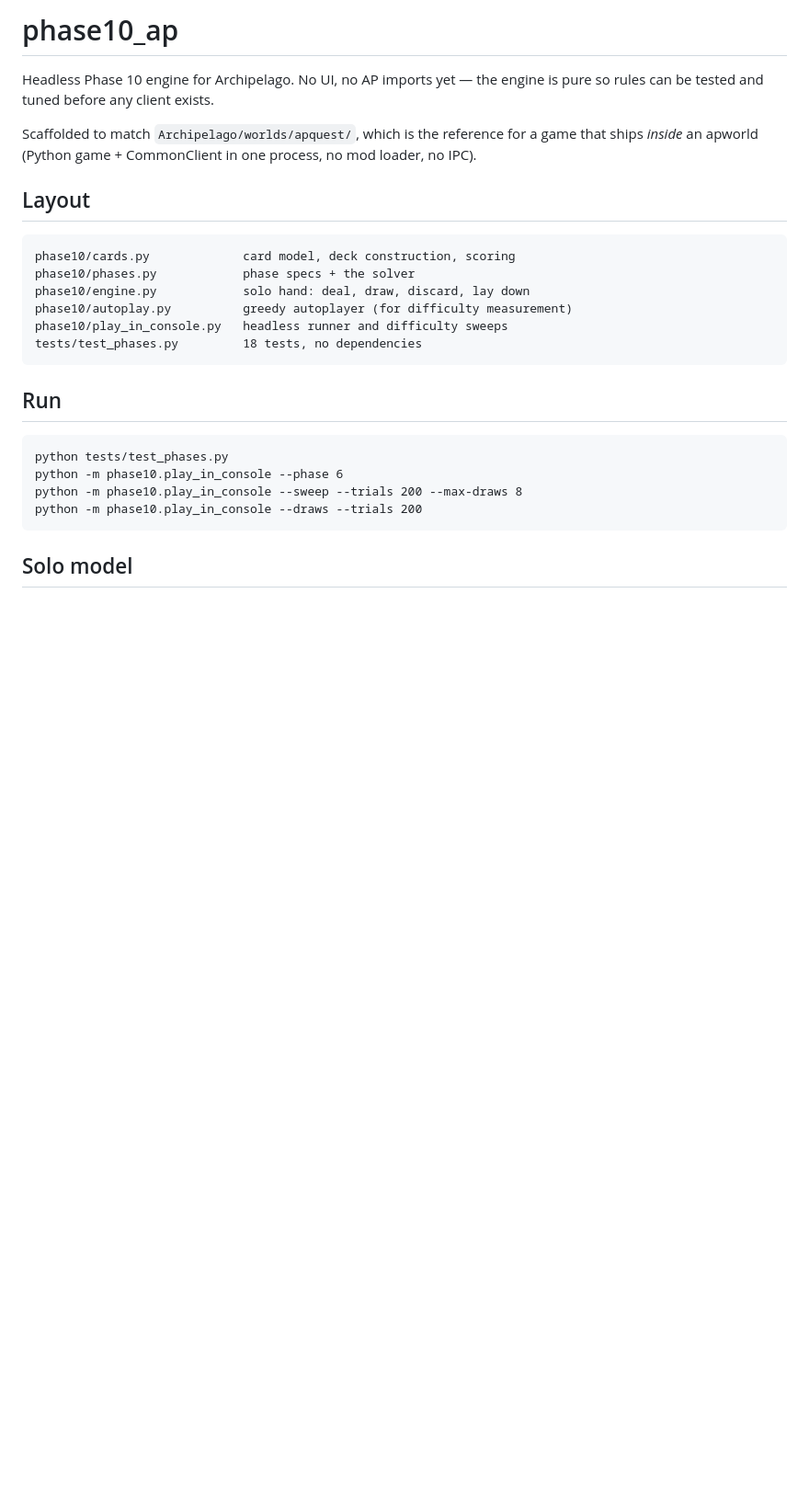
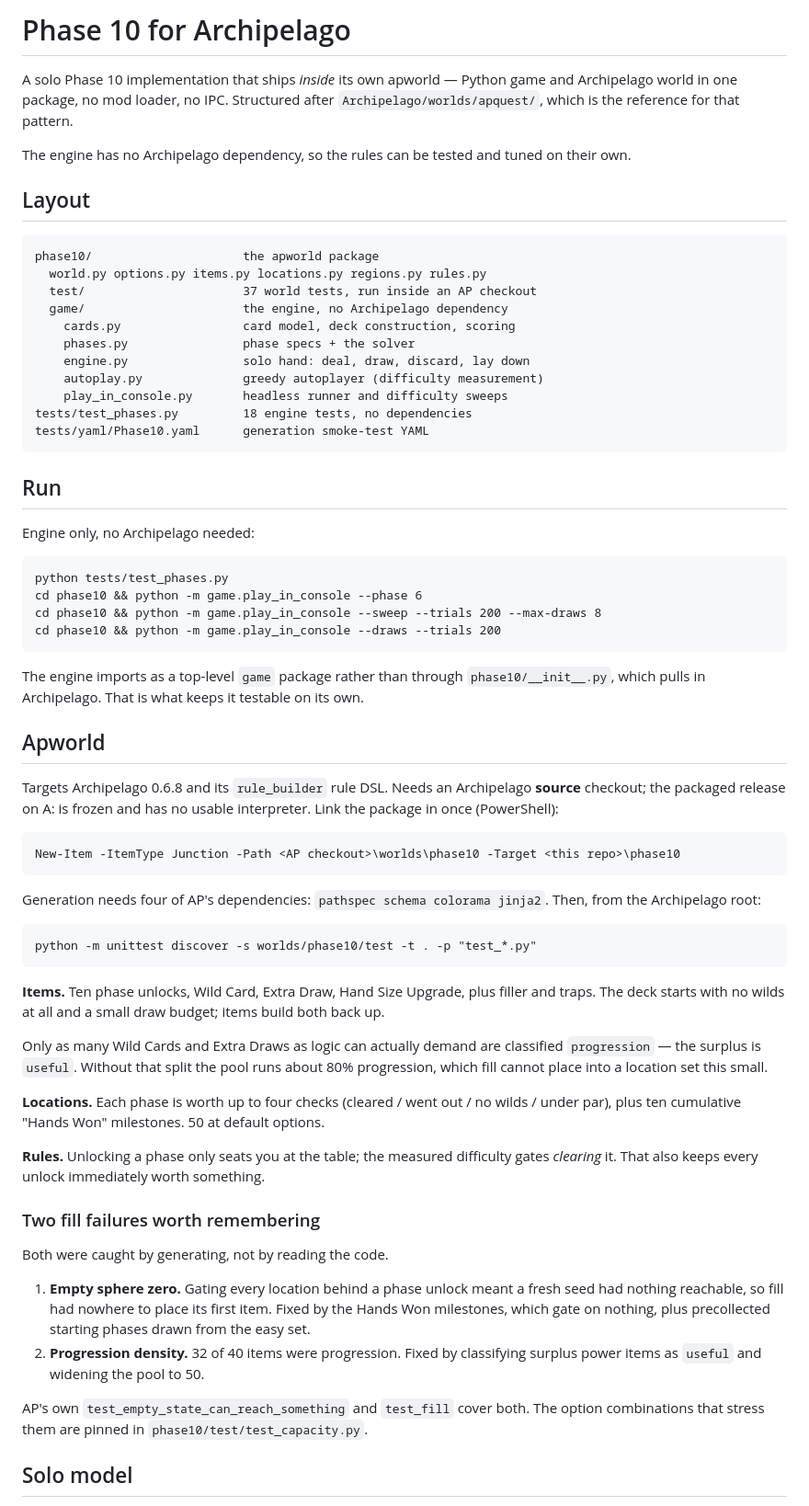
Before and after one commit to lighting8282/AP-Phase10, a Markdown page: README.md, the part around one of its changes. Shown at 92% size. Rendered like a GitHub page; blank space fills up the shorter version.

Commit message:
Document the apworld in the README
Records the two fill failures and what fixed them, the implemented logic
thresholds (which had drifted from the guessed ones written before the
engine existed), and the junction setup needed to develop against an
Archipelago source checkout.

```diff
--- a/README.md
+++ b/README.md
@@ -1,27 +1,83 @@
-# phase10_ap
+# Phase 10 for Archipelago
 
-Headless Phase 10 engine for Archipelago. No UI, no AP imports yet — the engine
-is pure so rules can be tested and tuned before any client exists.
+A solo Phase 10 implementation that ships *inside* its own apworld — Python game
+and Archipelago world in one package, no mod loader, no IPC. Structured after
+`Archipelago/worlds/apquest/`, which is the reference for that pattern.
 
-Scaffolded to match `Archipelago/worlds/apquest/`, which is the reference for a
-game that ships *inside* an apworld (Python game + CommonClient in one process,
-no mod loader, no IPC).
+The engine has no Archipelago dependency, so the rules can be tested and tuned
+on their own.
 
 ## Layout
 
-    phase10/cards.py             card model, deck construction, scoring
-    phase10/phases.py            phase specs + the solver
-    phase10/engine.py            solo hand: deal, draw, discard, lay down
-    phase10/autoplay.py          greedy autoplayer (for difficulty measurement)
-    phase10/play_in_console.py   headless runner and difficulty sweeps
-    tests/test_phases.py         18 tests, no dependencies
+    phase10/                     the apworld package
+      world.py options.py items.py locations.py regions.py rules.py
+      test/                      37 world tests, run inside an AP checkout
+      game/                      the engine, no Archipelago dependency
+        cards.py                 card model, deck construction, scoring
+        phases.py                phase specs + the solver
+        engine.py                solo hand: deal, draw, discard, lay down
+        autoplay.py              greedy autoplayer (difficulty measurement)
+        play_in_console.py       headless runner and difficulty sweeps
+    tests/test_phases.py         18 engine tests, no dependencies
+    tests/yaml/Phase10.yaml      generation smoke-test YAML
 
 ## Run
 
+Engine only, no Archipelago needed:
+
     python tests/test_phases.py
-    python -m phase10.play_in_console --phase 6
-    python -m phase10.play_in_console --sweep --trials 200 --max-draws 8
-    python -m phase10.play_in_console --draws --trials 200
+    cd phase10 && python -m game.play_in_console --phase 6
+    cd phase10 && python -m game.play_in_console --sweep --trials 200 --max-draws 8
+    cd phase10 && python -m game.play_in_console --draws --trials 200
+
+The engine imports as a top-level `game` package rather than through
+`phase10/__init__.py`, which pulls in Archipelago. That is what keeps it
+testable on its own.
+
+## Apworld
+
+Targets Archipelago 0.6.8 and its `rule_builder` rule DSL. Needs an Archipelago
+**source** checkout; the packaged release on A: is frozen and has no usable
+interpreter. Link the package in once (PowerShell):
+
+    New-Item -ItemType Junction -Path <AP checkout>\worlds\phase10 -Target <this repo>\phase10
+
+Generation needs four of AP's dependencies: `pathspec schema colorama jinja2`.
+Then, from the Archipelago root:
+
+    python -m unittest discover -s worlds/phase10/test -t . -p "test_*.py"
+
+**Items.** Ten phase unlocks, Wild Card, Extra Draw, Hand Size Upgrade, plus
+filler and traps. The deck starts with no wilds at all and a small draw budget;
+items build both back up.
+
+Only as many Wild Cards and Extra Draws as logic can actually demand are
+classified `progression` — the surplus is `useful`. Without that split the pool
+runs about 80% progression, which fill cannot place into a location set this
+small.
+
+**Locations.** Each phase is worth up to four checks (cleared / went out / no
+wilds / under par), plus ten cumulative "Hands Won" milestones. 50 at default
+options.
+
+**Rules.** Unlocking a phase only seats you at the table; the measured
+difficulty gates *clearing* it. That also keeps every unlock immediately worth
+something.
+
+### Two fill failures worth remembering
+
+Both were caught by generating, not by reading the code.
+
+1. **Empty sphere zero.** Gating every location behind a phase unlock meant a
+   fresh seed had nothing reachable, so fill had nowhere to place its first
+   item. Fixed by the Hands Won milestones, which gate on nothing, plus
+   precollected starting phases drawn from the easy set.
+2. **Progression density.** 32 of 40 items were progression. Fixed by
+   classifying surplus power items as `useful` and widening the pool to 50.
+
+AP's own `test_empty_state_can_reach_something` and `test_fill` cover both. The
+option combinations that stress them are pinned in
+`phase10/test/test_capacity.py`.
 
 ## Solo model
 
```
Also changed, not shown: other parts of README.md (+18 -6 lines).
